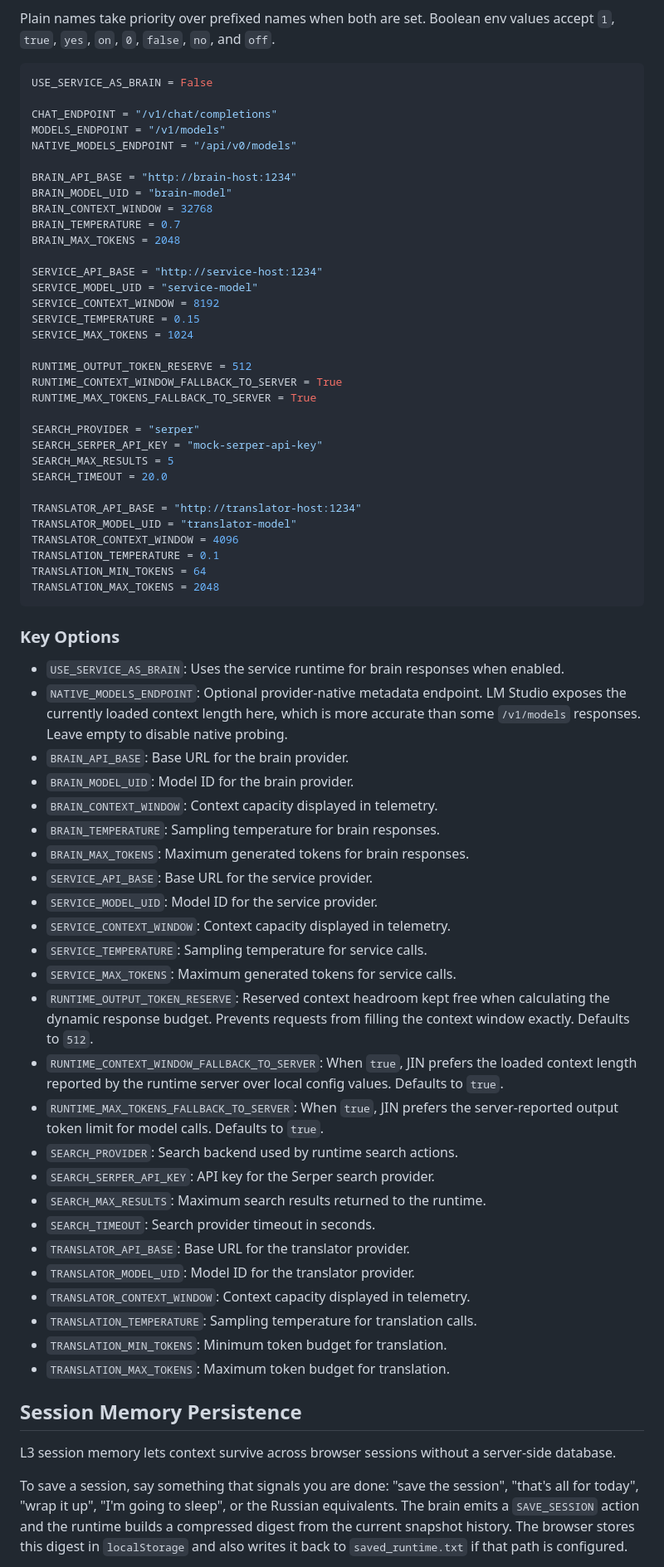
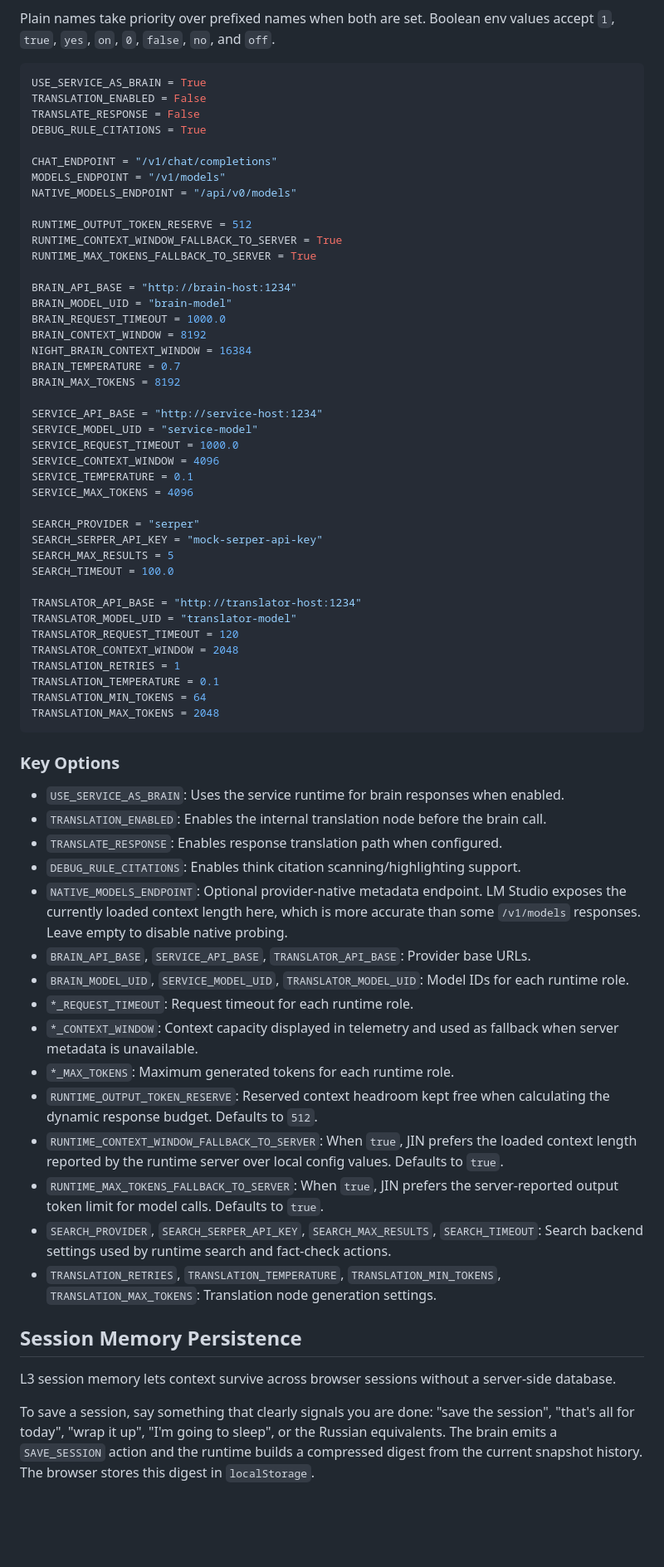
Before and after one commit to makeitdouble/jin_core, a Markdown page: README.md, the part around one of its changes. Shown at 83% size. GitHub-like rendering; blank space fills up the shorter version.

Commit message:
feature: active memory actions
- update README

````diff
--- a/README.md
+++ b/README.md
@@ -343,36 +367,44 @@ SEARCH_TIMEOUT=20.0
 Plain names take priority over prefixed names when both are set. Boolean env values accept `1`, `true`, `yes`, `on`, `0`, `false`, `no`, and `off`.
 
 ```python
-USE_SERVICE_AS_BRAIN = False
+USE_SERVICE_AS_BRAIN = True
+TRANSLATION_ENABLED = False
+TRANSLATE_RESPONSE = False
+DEBUG_RULE_CITATIONS = True
 
 CHAT_ENDPOINT = "/v1/chat/completions"
 MODELS_ENDPOINT = "/v1/models"
 NATIVE_MODELS_ENDPOINT = "/api/v0/models"
 
-BRAIN_API_BASE = "http://brain-host:1234"
-BRAIN_MODEL_UID = "brain-model"
-BRAIN_CONTEXT_WINDOW = 32768
-BRAIN_TEMPERATURE = 0.7
-BRAIN_MAX_TOKENS = 2048
-
-SERVICE_API_BASE = "http://service-host:1234"
-SERVICE_MODEL_UID = "service-model"
-SERVICE_CONTEXT_WINDOW = 8192
-SERVICE_TEMPERATURE = 0.15
-SERVICE_MAX_TOKENS = 1024
-
 RUNTIME_OUTPUT_TOKEN_RESERVE = 512
 RUNTIME_CONTEXT_WINDOW_FALLBACK_TO_SERVER = True
 RUNTIME_MAX_TOKENS_FALLBACK_TO_SERVER = True
 
+BRAIN_API_BASE = "http://brain-host:1234"
+BRAIN_MODEL_UID = "brain-model"
+BRAIN_REQUEST_TIMEOUT = 1000.0
+BRAIN_CONTEXT_WINDOW = 8192
+NIGHT_BRAIN_CONTEXT_WINDOW = 16384
+BRAIN_TEMPERATURE = 0.7
+BRAIN_MAX_TOKENS = 8192
+
+SERVICE_API_BASE = "http://service-host:1234"
+SERVICE_MODEL_UID = "service-model"
+SERVICE_REQUEST_TIMEOUT = 1000.0
+SERVICE_CONTEXT_WINDOW = 4096
+SERVICE_TEMPERATURE = 0.1
+SERVICE_MAX_TOKENS = 4096
+
 SEARCH_PROVIDER = "serper"
 SEARCH_SERPER_API_KEY = "mock-serper-api-key"
 SEARCH_MAX_RESULTS = 5
-SEARCH_TIMEOUT = 20.0
+SEARCH_TIMEOUT = 100.0
 
 TRANSLATOR_API_BASE = "http://translator-host:1234"
 TRANSLATOR_MODEL_UID = "translator-model"
-TRANSLATOR_CONTEXT_WINDOW = 4096
+TRANSLATOR_REQUEST_TIMEOUT = 120
+TRANSLATOR_CONTEXT_WINDOW = 2048
+TRANSLATION_RETRIES = 1
 TRANSLATION_TEMPERATURE = 0.1
 TRANSLATION_MIN_TOKENS = 64
 TRANSLATION_MAX_TOKENS = 2048
@@ -381,34 +413,24 @@ TRANSLATION_MAX_TOKENS = 2048
 ### Key Options
 
 - `USE_SERVICE_AS_BRAIN`: Uses the service runtime for brain responses when enabled.
+- `TRANSLATION_ENABLED`: Enables the internal translation node before the brain call.
+- `TRANSLATE_RESPONSE`: Enables response translation path when configured.
+- `DEBUG_RULE_CITATIONS`: Enables think citation scanning/highlighting support.
 - `NATIVE_MODELS_ENDPOINT`: Optional provider-native metadata endpoint. LM Studio exposes the currently loaded context length here, which is more accurate than some `/v1/models` responses. Leave empty to disable native probing.
-- `BRAIN_API_BASE`: Base URL for the brain provider.
-- `BRAIN_MODEL_UID`: Model ID for the brain provider.
-- `BRAIN_CONTEXT_WINDOW`: Context capacity displayed in telemetry.
-- `BRAIN_TEMPERATURE`: Sampling temperature for brain responses.
-- `BRAIN_MAX_TOKENS`: Maximum generated tokens for brain responses.
-- `SERVICE_API_BASE`: Base URL for the service provider.
-- `SERVICE_MODEL_UID`: Model ID for the service provider.
-- `SERVICE_CONTEXT_WINDOW`: Context capacity displayed in telemetry.
-- `SERVICE_TEMPERATURE`: Sampling temperature for service calls.
-- `SERVICE_MAX_TOKENS`: Maximum generated tokens for service calls.
-- `RUNTIME_OUTPUT_TOKEN_RESERVE`: Reserved context headroom kept free when calculating the dynamic response budget. Prevents requests from filling the context window exactly. Defaults to `512`.
+- `BRAIN_API_BASE`, `SERVICE_API_BASE`, `TRANSLATOR_API_BASE`: Provider base URLs.
+- `BRAIN_MODEL_UID`, `SERVICE_MODEL_UID`, `TRANSLATOR_MODEL_UID`: Model IDs for each runtime role.
+- `*_REQUEST_TIMEOUT`: Request timeout for each runtime role.
+- `*_CONTEXT_WINDOW`: Context capacity displayed in telemetry and used as fallback when server metadata is unavailable.
+- `*_MAX_TOKENS`: Maximum generated tokens for each runtime role.
+- `RUNTIME_OUTPUT_TOKEN_RESERVE`: Reserved context headroom kept free when calculating the dynamic response budget. Defaults to `512`.
 - `RUNTIME_CONTEXT_WINDOW_FALLBACK_TO_SERVER`: When `true`, JIN prefers the loaded context length reported by the runtime server over local config values. Defaults to `true`.
 - `RUNTIME_MAX_TOKENS_FALLBACK_TO_SERVER`: When `true`, JIN prefers the server-reported output token limit for model calls. Defaults to `true`.
-- `SEARCH_PROVIDER`: Search backend used by runtime search actions.
-- `SEARCH_SERPER_API_KEY`: API key for the Serper search provider.
-- `SEARCH_MAX_RESULTS`: Maximum search results returned to the runtime.
-- `SEARCH_TIMEOUT`: Search provider timeout in seconds.
-- `TRANSLATOR_API_BASE`: Base URL for the translator provider.
-- `TRANSLATOR_MODEL_UID`: Model ID for the translator provider.
-- `TRANSLATOR_CONTEXT_WINDOW`: Context capacity displayed in telemetry.
-- `TRANSLATION_TEMPERATURE`: Sampling temperature for translation calls.
-- `TRANSLATION_MIN_TOKENS`: Minimum token budget for translation.
-- `TRANSLATION_MAX_TOKENS`: Maximum token budget for translation.
+- `SEARCH_PROVIDER`, `SEARCH_SERPER_API_KEY`, `SEARCH_MAX_RESULTS`, `SEARCH_TIMEOUT`: Search backend settings used by runtime search and fact-check actions.
+- `TRANSLATION_RETRIES`, `TRANSLATION_TEMPERATURE`, `TRANSLATION_MIN_TOKENS`, `TRANSLATION_MAX_TOKENS`: Translation node generation settings.
 
 ## Session Memory Persistence
 
 L3 session memory lets context survive across browser sessions without a server-side database.
 
-To save a session, say something that signals you are done: "save the session", "that's all for today", "wrap it up", "I'm going to sleep", or the Russian equivalents. The brain emits a `SAVE_SESSION` action and the runtime builds a compressed digest from the current snapshot history. The browser stores this digest in `localStorage` and also writes it back to `saved_runtime.txt` if that path is configured.
+To save a session, say something that clearly signals you are done: "save the session", "that's all for today", "wrap it up", "I'm going to sleep", or the Russian equivalents. The brain emits a `SAVE_SESSION` action and the runtime builds a compressed digest from the current snapshot history. The browser stores this digest in `localStorage`.
 
````
Also changed, not shown: other parts of README.md (+112 -52 lines).
